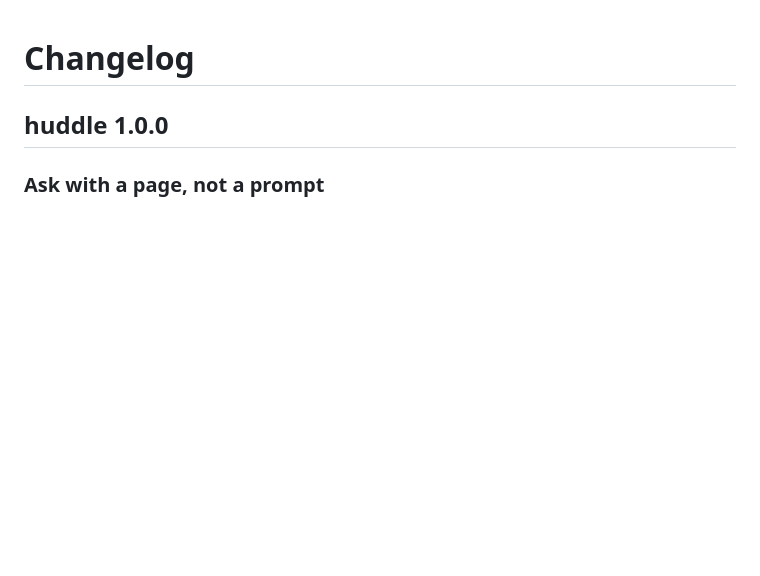
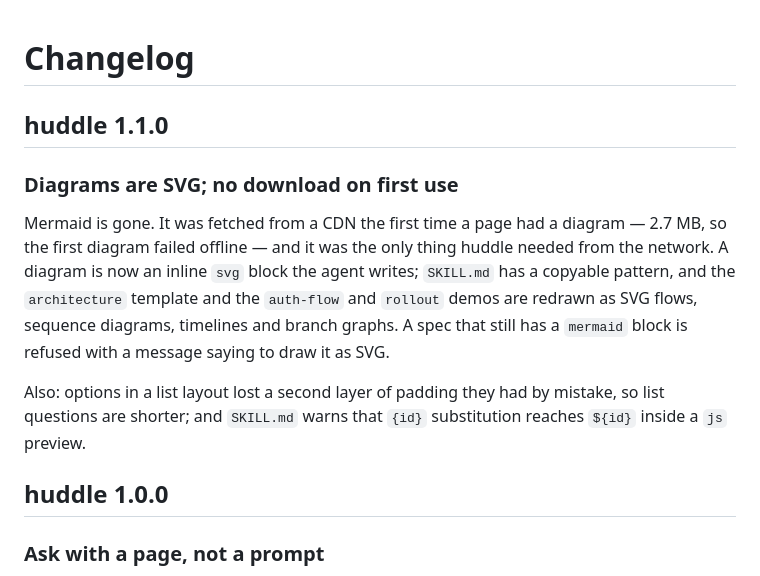
Before and after one commit to skkap/claude-skills, a Markdown page: CHANGELOG.md, the part around the change. Drawn GitHub-style; blank space fills up the shorter version.

```diff
--- a/CHANGELOG.md
+++ b/CHANGELOG.md
@@ -1,4 +1,20 @@
 # Changelog
+
+## huddle 1.1.0
+
+### Diagrams are SVG; no download on first use
+
+Mermaid is gone. It was fetched from a CDN the first time a page had a diagram —
+2.7 MB, so the first diagram failed offline — and it was the only thing huddle
+needed from the network. A diagram is now an inline `svg` block the agent writes;
+`SKILL.md` has a copyable pattern, and the `architecture` template and the
+`auth-flow` and `rollout` demos are redrawn as SVG flows, sequence diagrams,
+timelines and branch graphs. A spec that still has a `mermaid` block is refused
+with a message saying to draw it as SVG.
+
+Also: options in a list layout lost a second layer of padding they had by
+mistake, so list questions are shorter; and `SKILL.md` warns that `{id}`
+substitution reaches `${id}` inside a `js` preview.
 
 ## huddle 1.0.0
 
```
Also changed, not shown: plugins/huddle/README.md (+4 -4 lines), docs/huddle/architecture.png, docs/huddle/choice.png, 8 other files.
